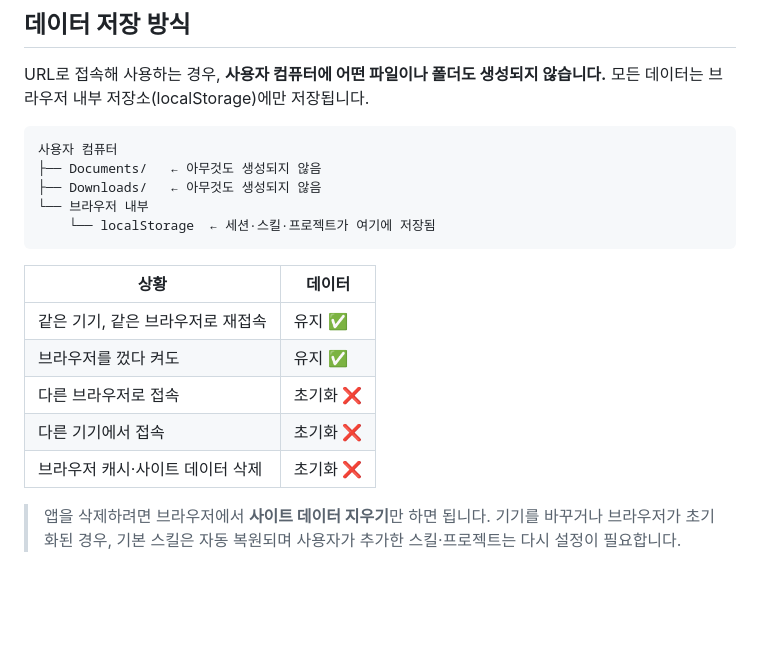
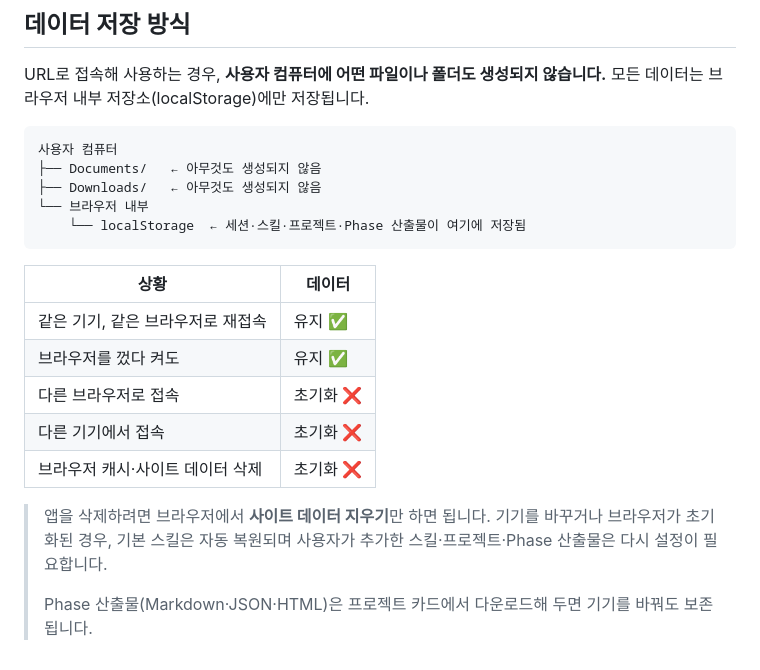
Before and after one commit to blovenee-sudo/Skillset, a Markdown page: README.md, the part around the change. GitHub-like rendering; blank space fills up the shorter version.

Commit message:
docs: README 데이터 저장 설명에 Phase 산출물 항목 추가
Co-Authored-By: Claude Sonnet 4.6 <noreply@anthropic.com>

````diff
--- a/README.md
+++ b/README.md
@@ -157,7 +157,7 @@ URL로 접속해 사용하는 경우, **사용자 컴퓨터에 어떤 파일이
 ├── Documents/   ← 아무것도 생성되지 않음
 ├── Downloads/   ← 아무것도 생성되지 않음
 └── 브라우저 내부
-    └── localStorage  ← 세션·스킬·프로젝트가 여기에 저장됨
+    └── localStorage  ← 세션·스킬·프로젝트·Phase 산출물이 여기에 저장됨
 ```
 
 | 상황 | 데이터 |
@@ -170,4 +170,6 @@ URL로 접속해 사용하는 경우, **사용자 컴퓨터에 어떤 파일이
 
 > 앱을 삭제하려면 브라우저에서 **사이트 데이터 지우기**만 하면 됩니다.
 > 기기를 바꾸거나 브라우저가 초기화된 경우, 기본 스킬은 자동 복원되며
-> 사용자가 추가한 스킬·프로젝트는 다시 설정이 필요합니다.
+> 사용자가 추가한 스킬·프로젝트·Phase 산출물은 다시 설정이 필요합니다.
+>
+> Phase 산출물(Markdown·JSON·HTML)은 프로젝트 카드에서 다운로드해 두면 기기를 바꿔도 보존됩니다.
````
